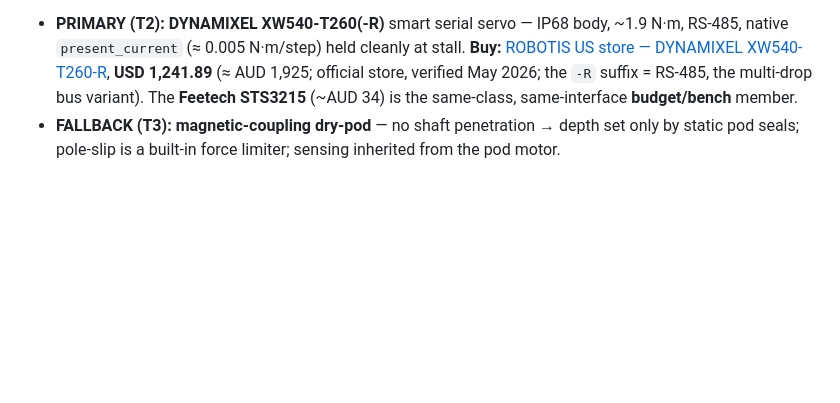
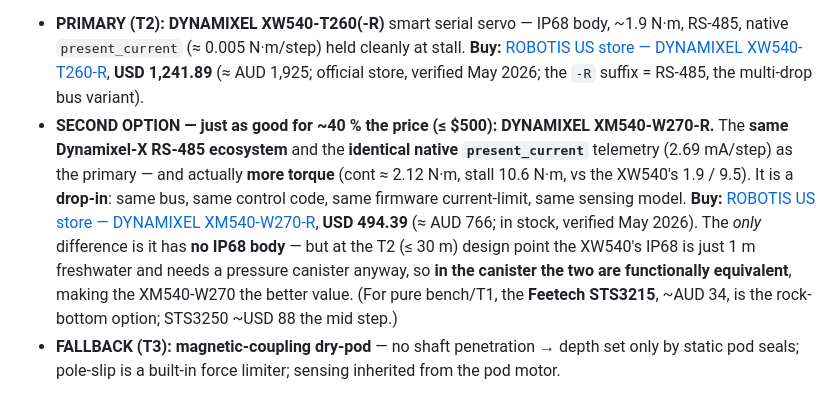
Before and after one commit to AndreNijman/softsense, a Markdown page: motor/MOTOR_STUDY.md, the part around the change. Drawn GitHub-style; blank space fills up the shorter version.

Commit message:
docs(motor): add XM540-W270-R as the <$500 'just as good' value alternative
Verified ROBOTIS US store link (USD 494.39, in stock, May 2026): same Dynamixel-X
RS-485 ecosystem + identical present_current telemetry as the XW540-T260, MORE torque
(cont 2.12 / stall 10.6 N.m), drop-in. Only lacks the IP68 body, moot at T2 (canister
needed either way). ~40% the cost of the primary. Added to MOTOR_STUDY.md + BOM.

```diff
--- a/motor/MOTOR_STUDY.md
+++ b/motor/MOTOR_STUDY.md
@@ -76,8 +76,18 @@ product thesis, quantified.
   RS-485, native `present_current` (≈ 0.005 N·m/step) held cleanly at stall.
   **Buy:** [ROBOTIS US store — DYNAMIXEL XW540-T260-R](https://robotis.us/dynamixel-xw540-t260-r/),
   **USD 1,241.89** (≈ AUD 1,925; official store, verified May 2026; the `-R` suffix
-  = RS-485, the multi-drop bus variant). The **Feetech STS3215** (~AUD 34) is the
-  same-class, same-interface **budget/bench** member.
+  = RS-485, the multi-drop bus variant).
+- **SECOND OPTION — just as good for ~40 % the price (≤ $500): DYNAMIXEL XM540-W270-R.**
+  The **same Dynamixel-X RS-485 ecosystem** and the **identical native `present_current`**
+  telemetry (2.69 mA/step) as the primary — and actually **more torque** (cont ≈ 2.12 N·m,
+  stall 10.6 N·m, vs the XW540's 1.9 / 9.5). It is a **drop-in**: same bus, same control
+  code, same firmware current-limit, same sensing model. **Buy:**
+  [ROBOTIS US store — DYNAMIXEL XM540-W270-R](https://robotis.us/dynamixel-xm540-w270-r/),
+  **USD 494.39** (≈ AUD 766; in stock, verified May 2026). The *only* difference is it has
+  **no IP68 body** — but at the T2 (≤ 30 m) design point the XW540's IP68 is just 1 m
+  freshwater and needs a pressure canister anyway, so **in the canister the two are
+  functionally equivalent**, making the XM540-W270 the better value. (For pure bench/T1,
+  the **Feetech STS3215**, ~AUD 34, is the rock-bottom option; STS3250 ~USD 88 the mid step.)
 - **FALLBACK (T3): magnetic-coupling dry-pod** — no shaft penetration → depth set
   only by static pod seals; pole-slip is a built-in force limiter; sensing inherited
   from the pod motor.
```
Also changed, not shown: BOM.md (+1 -1 lines).
